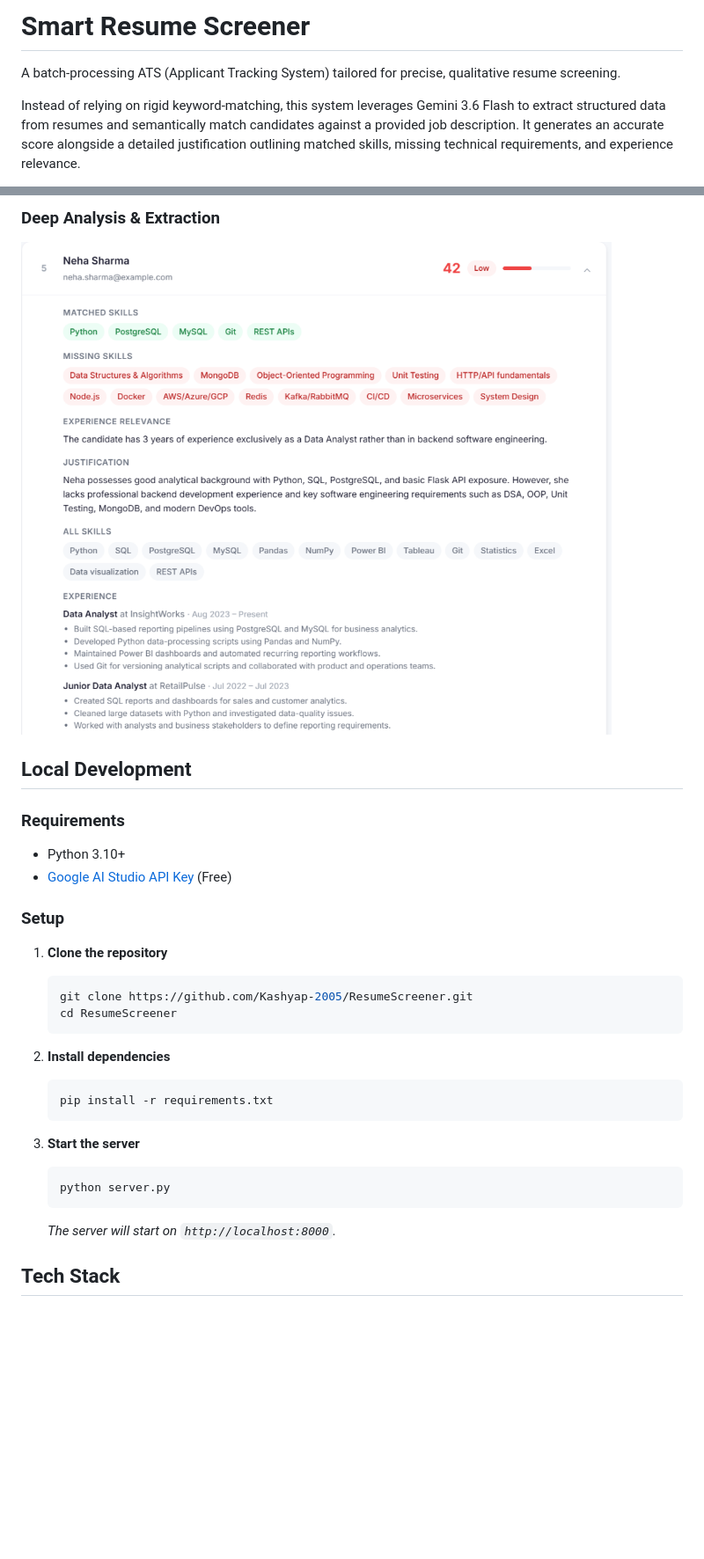
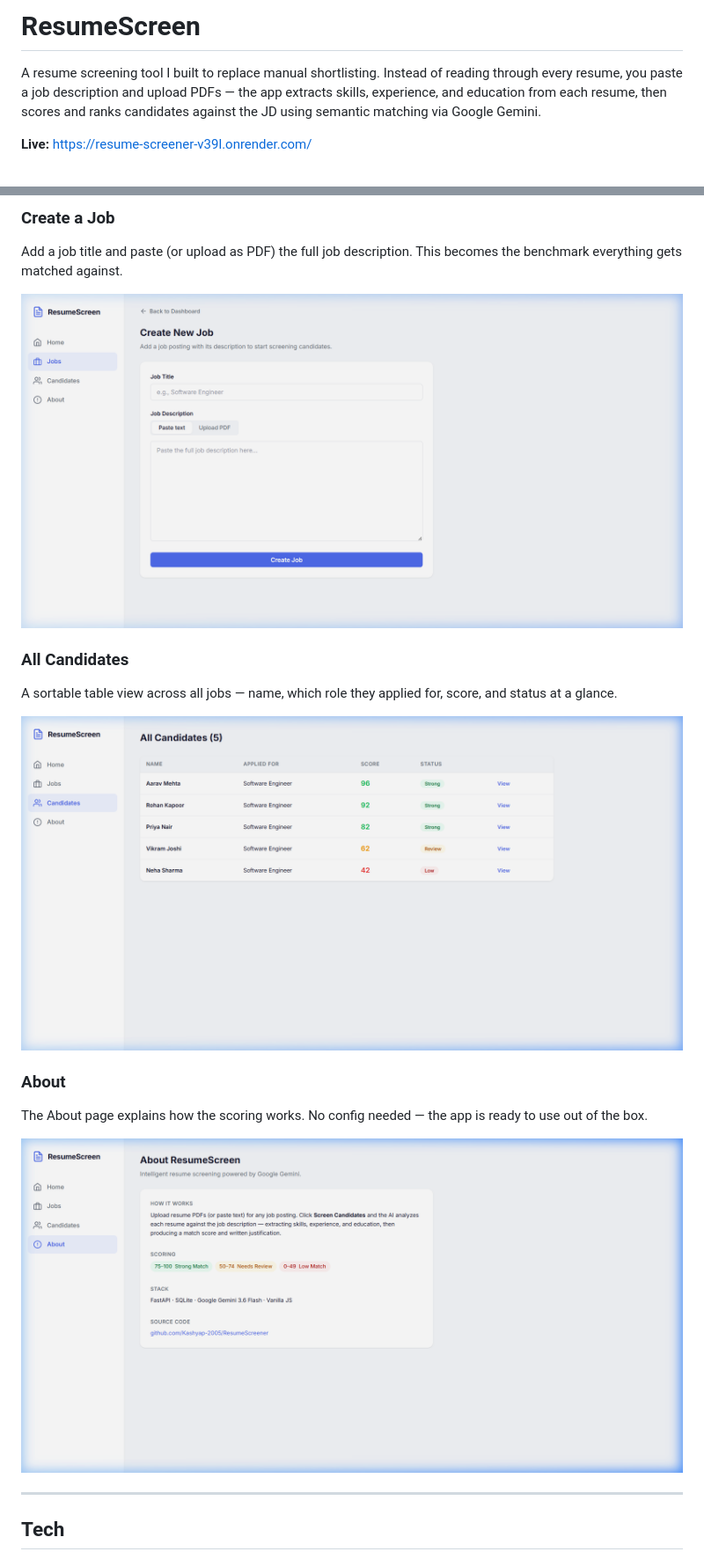
Before and after one commit to Kashyap-2005/ResumeScreener, a Markdown page: README.md, 2 parts joined by grey strips. Shown at 88% size. GitHub-like rendering; pictures changed too: assets/ss_about.png (added), assets/ss_candidates.png (added), assets/ss_new_job.png (added); blank space fills up the shorter version.

Commit message:
Remove API key UI, replace Settings with About, fresh README with screenshots

````diff
--- a/README.md
+++ b/README.md
@@ -1,6 +1,6 @@
-# Smart Resume Screener
+# ResumeScreen
 
-A batch-processing ATS (Applicant Tracking System) tailored for precise, qualitative resume screening.
+A resume screening tool I built to replace manual shortlisting. Instead of reading through every resume, you paste a job description and upload PDFs — the app extracts skills, experience, and education from each resume, then scores and ranks candidates against the JD using semantic matching via Google Gemini.
 
-Instead of relying on rigid keyword-matching, this system leverages Gemini 3.6 Flash to extract structured data from resumes and semantically match candidates against a provided job description. It generates an accurate score alongside a detailed justification outlining matched skills, missing technical requirements, and experience relevance.
+**Live:** https://resume-screener-v39l.onrender.com/
 
@@ -28,31 +28,20 @@ Instead of relying on rigid keyword-matching, this system leverages Gemini 3.6 F
 
-### Deep Analysis & Extraction
-![Candidate Detail](assets/candidate_detail.png)
+### Create a Job
+Add a job title and paste (or upload as PDF) the full job description. This becomes the benchmark everything gets matched against.
 
-## Local Development
+![Create New Job](assets/ss_new_job.png)
 
-### Requirements
-- Python 3.10+
-- [Google AI Studio API Key](https://aistudio.google.com/api-keys) (Free)
+### All Candidates
+A sortable table view across all jobs — name, which role they applied for, score, and status at a glance.
 
-### Setup
+![Candidates Overview](assets/ss_candidates.png)
 
-1. **Clone the repository**
-   ```bash
-   git clone https://github.com/Kashyap-2005/ResumeScreener.git
-   cd ResumeScreener
-   ```
+### About
+The About page explains how the scoring works. No config needed — the app is ready to use out of the box.
 
-2. **Install dependencies**
-   ```bash
-   pip install -r requirements.txt
-   ```
+![About](assets/ss_about.png)
 
-3. **Start the server**
-   ```bash
-   python server.py
-   ```
-   *The server will start on `http://localhost:8000`.*
+---
 
-## Tech Stack
+## Tech
 
````
Also changed, not shown: other parts of README.md (+88 -19 lines), assets/ss_dashboard.png (added).
